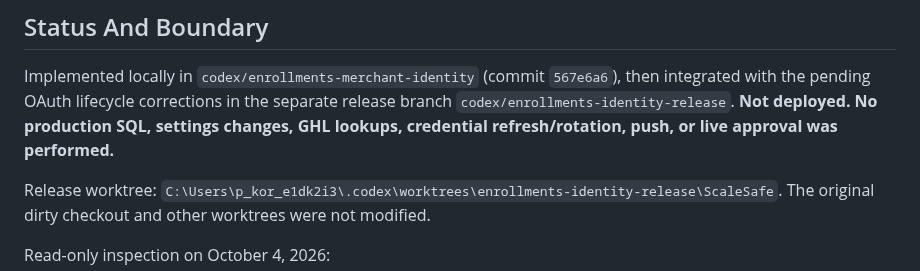
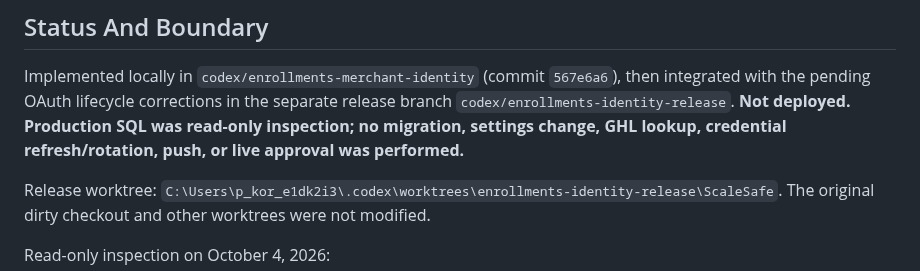
Before and after one commit to Pkorn79/ScaleSafe, a Markdown page: docs/ENROLLMENTS_IDENTITY_RELEASE_2026-10-04.md, the part around the change. Drawn GitHub-style.

Commit message:
docs(release): distinguish read-only checks from production changes

```diff
--- a/docs/ENROLLMENTS_IDENTITY_RELEASE_2026-10-04.md
+++ b/docs/ENROLLMENTS_IDENTITY_RELEASE_2026-10-04.md
@@ -3,7 +3,7 @@
 ## Status And Boundary
 
 Implemented locally in `codex/enrollments-merchant-identity` (commit `567e6a6`), then integrated with the pending OAuth lifecycle corrections in the separate release branch `codex/enrollments-identity-release`.
-**Not deployed. No production SQL, settings changes, GHL lookups, credential refresh/rotation, push, or live approval was performed.**
+**Not deployed. Production SQL was read-only inspection; no migration, settings change, GHL lookup, credential refresh/rotation, push, or live approval was performed.**
 
 Release worktree: `C:\Users\p_kor_e1dk2i3\.codex\worktrees\enrollments-identity-release\ScaleSafe`.
 The original dirty checkout and other worktrees were not modified.
```
